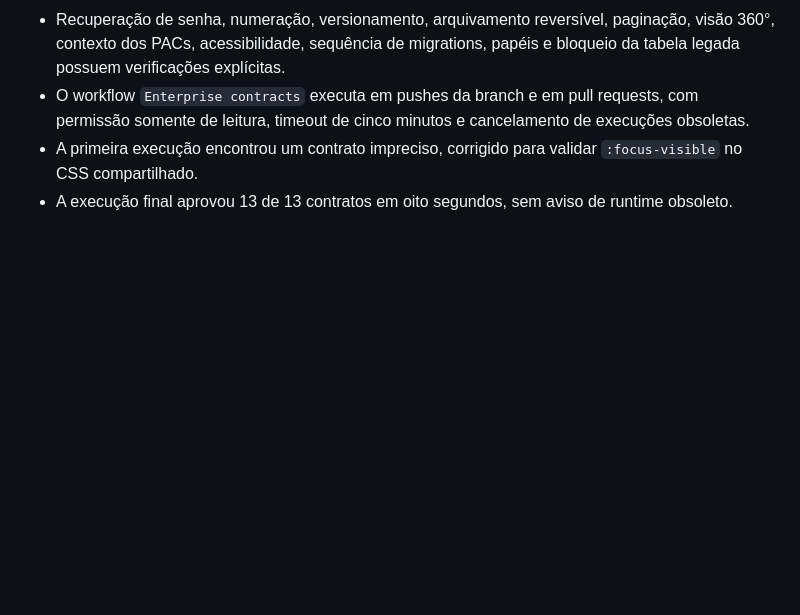
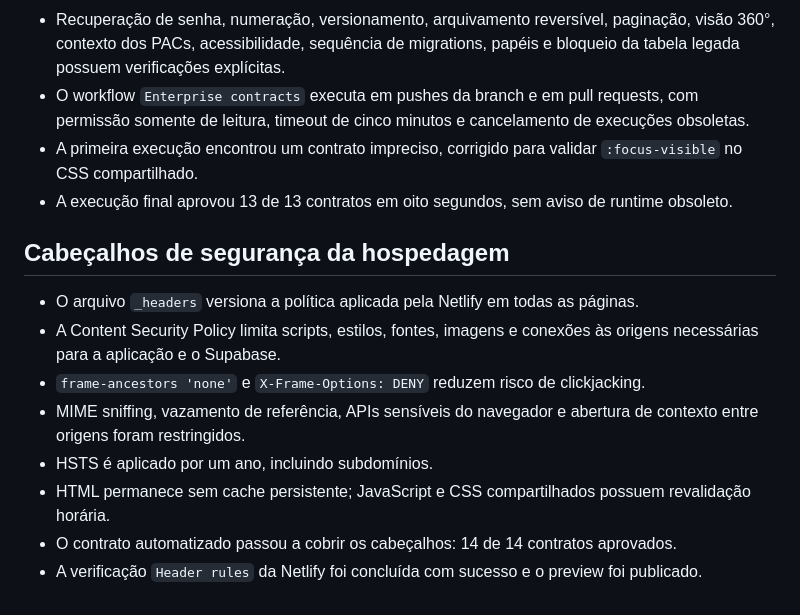
Before and after one commit to henriqueschuchtervet-arch/origenix, a Markdown page: SYSTEM_AUDIT.md, the part around the change. Rendered like a GitHub page; blank space fills up the shorter version.

Commit message:
docs: registra validação dos headers

```diff
--- a/SYSTEM_AUDIT.md
+++ b/SYSTEM_AUDIT.md
@@ -225,3 +225,20 @@ modifica dados e mantém a integração atual com Supabase, GitHub e Netlify.
   `:focus-visible` no CSS compartilhado.
 - A execução final aprovou 13 de 13 contratos em oito segundos, sem aviso de
   runtime obsoleto.
+
+## Cabeçalhos de segurança da hospedagem
+
+- O arquivo `_headers` versiona a política aplicada pela Netlify em todas as
+  páginas.
+- A Content Security Policy limita scripts, estilos, fontes, imagens e conexões
+  às origens necessárias para a aplicação e o Supabase.
+- `frame-ancestors 'none'` e `X-Frame-Options: DENY` reduzem risco de clickjacking.
+- MIME sniffing, vazamento de referência, APIs sensíveis do navegador e abertura
+  de contexto entre origens foram restringidos.
+- HSTS é aplicado por um ano, incluindo subdomínios.
+- HTML permanece sem cache persistente; JavaScript e CSS compartilhados possuem
+  revalidação horária.
+- O contrato automatizado passou a cobrir os cabeçalhos: 14 de 14 contratos
+  aprovados.
+- A verificação `Header rules` da Netlify foi concluída com sucesso e o preview
+  foi publicado.
```
